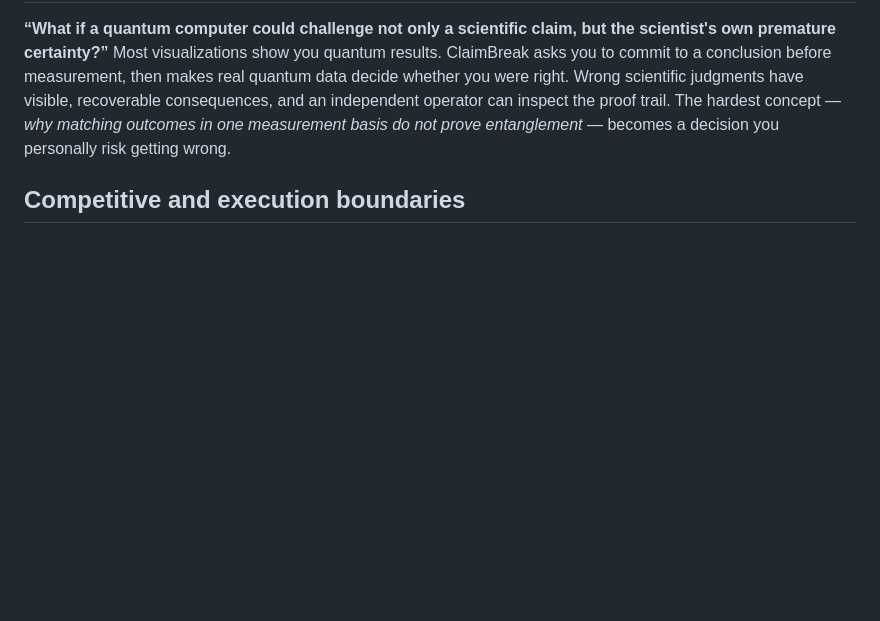
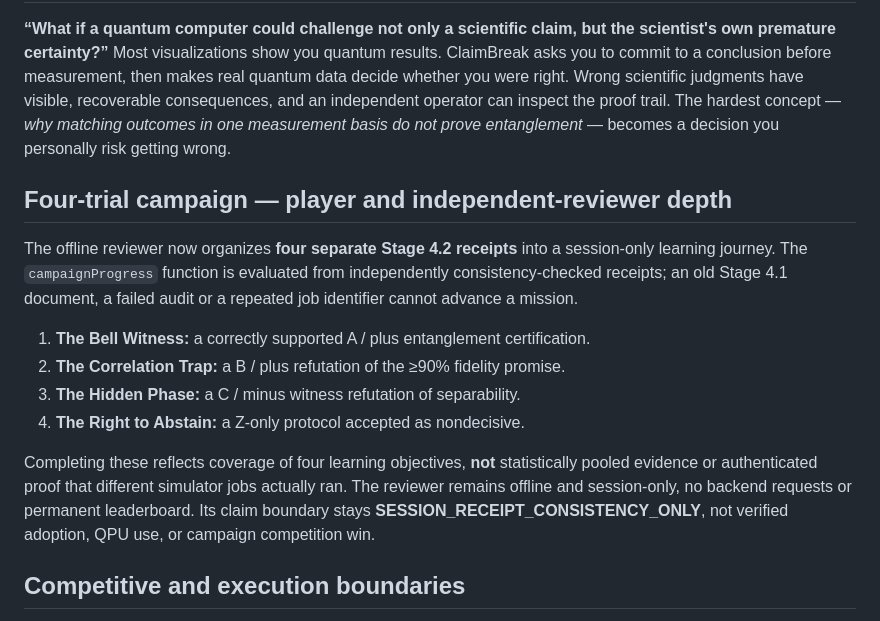
Before and after one commit to Faadil1/ClaimBreak, a Markdown page: docs/CROSS_EXAMINATION.md, the part around the change. Drawn GitHub-style; blank space fills up the shorter version.

Commit message:
docs: qualify four-trial quantum campaign as separate receipt-based learning

```diff
--- a/docs/CROSS_EXAMINATION.md
+++ b/docs/CROSS_EXAMINATION.md
@@ -42,6 +42,17 @@ This is not a competitive multiplayer leaderboard, open-ended user-uploaded quan
 
 **“What if a quantum computer could challenge not only a scientific claim, but the scientist's own premature certainty?”** Most visualizations show you quantum results. ClaimBreak asks you to commit to a conclusion before measurement, then makes real quantum data decide whether you were right. Wrong scientific judgments have visible, recoverable consequences, and an independent operator can inspect the proof trail. The hardest concept — *why matching outcomes in one measurement basis do not prove entanglement* — becomes a decision you personally risk getting wrong.
 
+## Four-trial campaign — player and independent-reviewer depth
+
+The offline reviewer now organizes **four separate Stage 4.2 receipts** into a session-only learning journey. The `campaignProgress` function is evaluated from independently consistency-checked receipts; an old Stage 4.1 document, a failed audit or a repeated job identifier cannot advance a mission.
+
+1. **The Bell Witness:** a correctly supported A / plus entanglement certification.
+2. **The Correlation Trap:** a B / plus refutation of the ≥90% fidelity promise.
+3. **The Hidden Phase:** a C / minus witness refutation of separability.
+4. **The Right to Abstain:** a Z-only protocol accepted as nondecisive.
+
+Completing these reflects coverage of four learning objectives, **not** statistically pooled evidence or authenticated proof that different simulator jobs actually ran. The reviewer remains offline and session-only, no backend requests or permanent leaderboard. Its claim boundary stays **SESSION_RECEIPT_CONSISTENCY_ONLY**, not verified adoption, QPU use, or campaign competition win.
+
 ## Competitive and execution boundaries
 
 The October 2026 Qollab × IonQ track explicitly values creativity/novelty **alongside technical execution** and offers a `Quantum Unlocked` theme for interactive explanations. This interpretation is based on published organizer descriptions, not a verified score from current rival submissions. Previous Qollab projects include immersive creative works such as Quantum Garden; ClaimBreak should compete on an **evidence-driven, adversarial learning interaction** rather than pretending to be an equally expansive generative world. A winning rank cannot be promised or self-certified.
```
